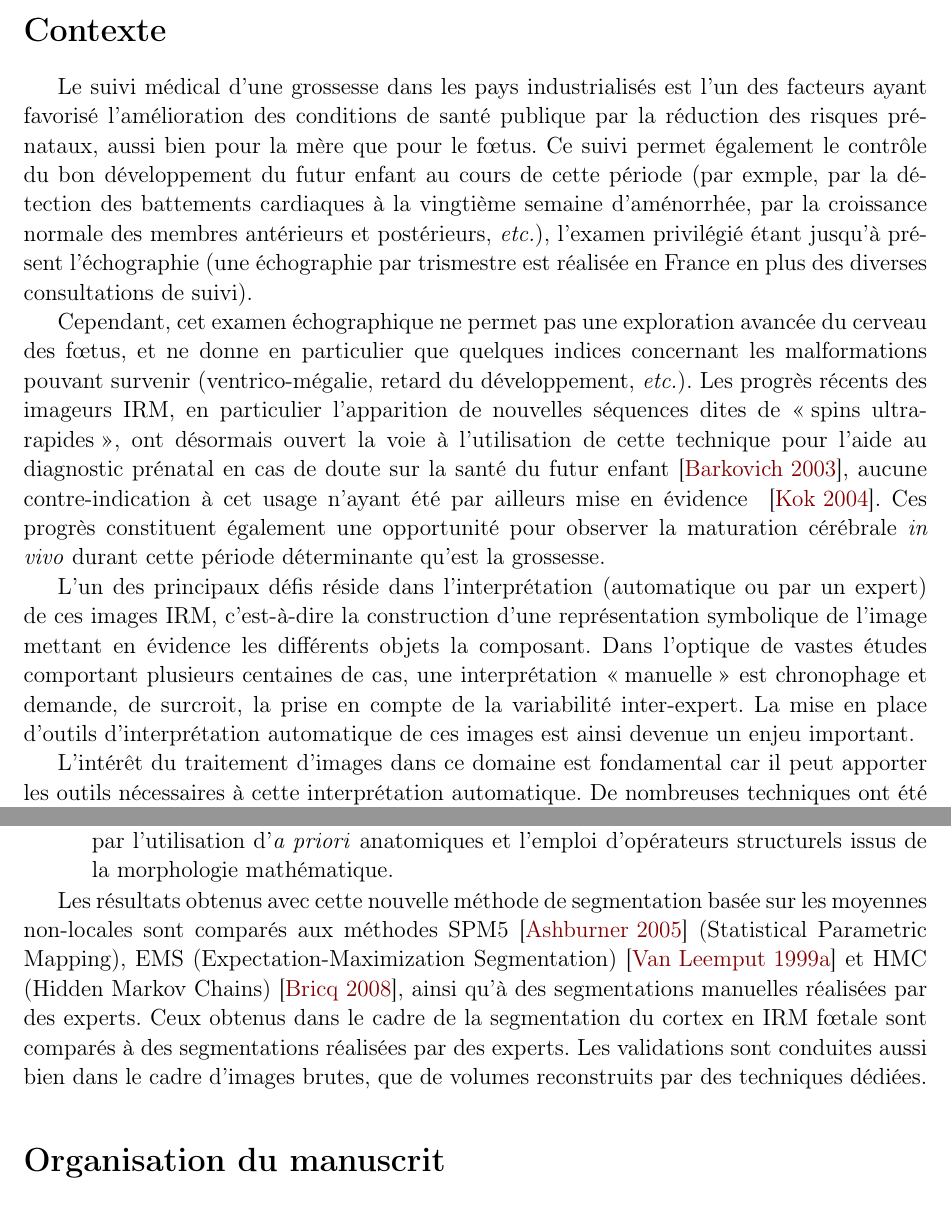
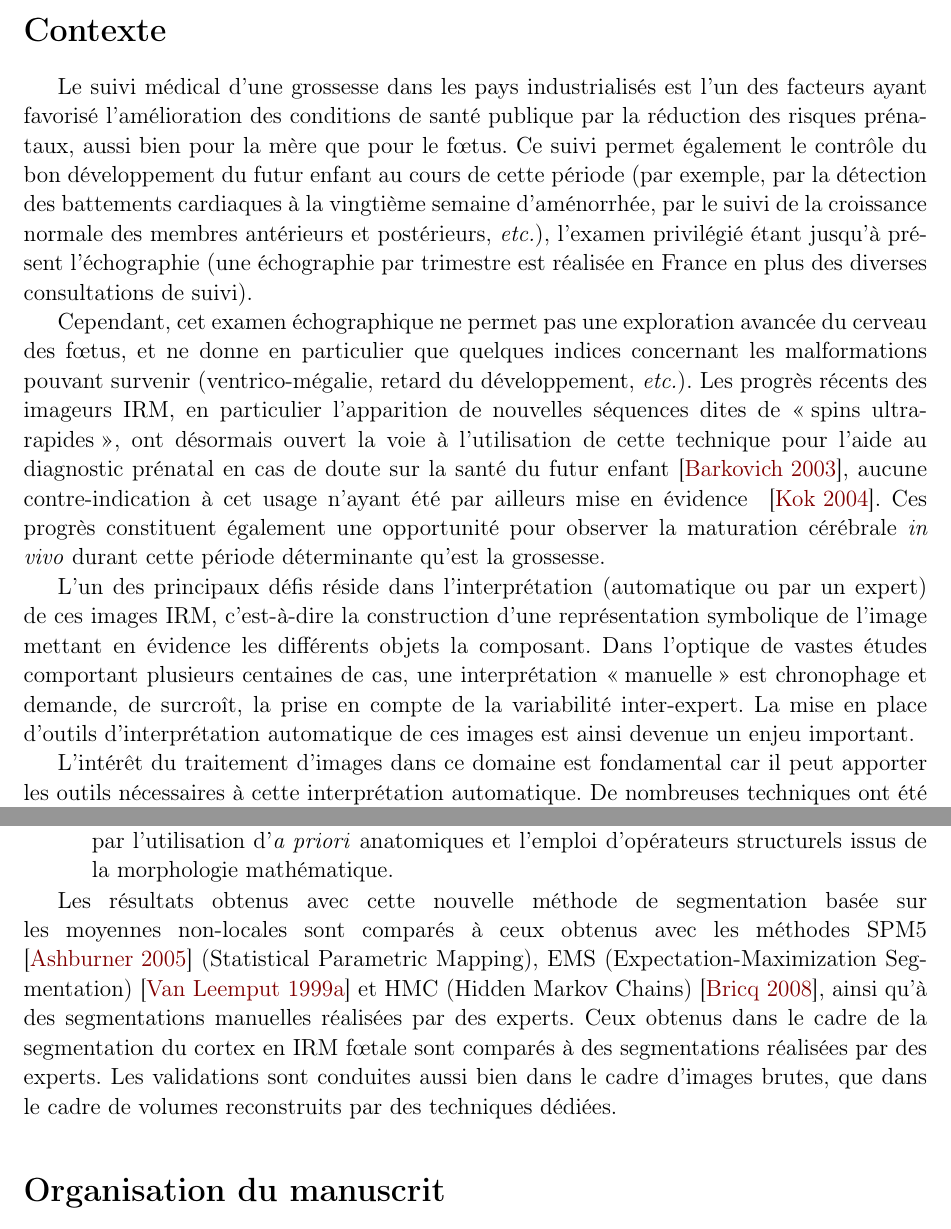
Before and after one commit to Aeglin67/Manuscrit67, a LaTeX thesis (these.tex, which reads tex/chapitre0.tex): two parts of pages 13 and 15 of 127, joined at a grey line, cut so that both start at the same text. Compiled offline with pdfLaTeX; the source files are stored in an older character set and shown here as Unicode; an older LaTeX class or package is replaced by its successor.

Commit message:
Coquille Chap 0

```diff
--- a/tex/chapitre0.tex
+++ b/tex/chapitre0.tex
@@ -8,14 +8,14 @@
 \addcontentsline{toc}{section}{Contexte}
 
 Le suivi médical d'une grossesse dans les pays industrialisés est l'un des facteurs ayant favorisé l'amélioration des conditions de santé publique par la réduction des risques prénataux, aussi bien pour la mère que pour le f\oe tus.
-Ce suivi permet également le contrôle du bon développement du futur enfant au cours de cette période (par exmple, par la détection des battements cardiaques à la vingtième semaine d'aménorrhée, par la croissance normale des membres antérieurs et postérieurs, \emph{etc.}), l'examen privilégié étant jusqu'à présent l'échographie (une échographie par trismestre est réalisée en France en plus des diverses consultations de suivi).
+Ce suivi permet également le contrôle du bon développement du futur enfant au cours de cette période (par exemple, par la détection des battements cardiaques à la vingtième semaine d'aménorrhée, par le suivi de la croissance normale des membres antérieurs et postérieurs, \emph{etc.}), l'examen privilégié étant jusqu'à présent l'échographie (une échographie par trimestre est réalisée en France en plus des diverses consultations de suivi).
 
 Cependant, cet examen échographique ne permet pas une exploration avancée du cerveau des f\oe tus, et ne donne en particulier que quelques indices concernant les malformations pouvant survenir (ventrico-mégalie, retard du développement, \emph{etc.}).
 Les progrès récents des imageurs IRM, en particulier l'apparition de nouvelles séquences dites de \og spins ultra-rapides \fg{}, ont désormais ouvert la voie à l'utilisation de cette technique pour l'aide au diagnostic prénatal en cas de doute sur la santé du futur enfant~\cite{Barkovich:ChildNervousSys:2003}, aucune contre-indication à cet usage n'ayant été par ailleurs mise en évidence ~\cite{Kok:MRI:2004}.
 Ces progrès constituent également une opportunité pour observer la maturation cérébrale \emph{in vivo} durant cette période déterminante qu'est la grossesse.
 
 L'un des principaux défis réside dans l'interprétation (automatique ou par un expert) de ces images IRM, c'est-à-dire la construction d'une représentation symbolique de l'image mettant en évidence les différents objets la composant.
-Dans l'optique de vastes études comportant plusieurs centaines de cas, une interprétation \og manuelle \fg{} est chronophage et demande, de surcroit, la prise en compte de la variabilité inter-expert.
+Dans l'optique de vastes études comportant plusieurs centaines de cas, une interprétation \og manuelle \fg{} est chronophage et demande, de surcroît, la prise en compte de la variabilité inter-expert.
 La mise en place d'outils d'interprétation automatique de ces images est ainsi devenue un enjeu important.
 
 L'intérêt du traitement d'images dans ce domaine est fondamental car il peut apporter les outils nécessaires à cette interprétation automatique.
@@ -53,9 +53,9 @@ Les principales contributions de cette thèse ont été :
 \item la définition d'une approche \emph{données} pour la segmentation du cortex en IRM f\oe tale, par l'utilisation d'\emph{a priori} anatomiques et l'emploi d'opérateurs structurels issus de la morphologie mathématique.
 \end{itemize}
 
-Les résultats obtenus avec cette nouvelle méthode de segmentation basée sur les moyennes non-locales sont comparés aux méthodes SPM5 \cite{Ashburner:NeuroImage:2005} (Statistical Parametric Mapping), EMS (Expectation-Maximization Segmentation) \cite{VanLeemput1:TMI:1999} et HMC (Hidden Markov Chains) \cite{Bricq:MIA:2008}, ainsi qu'à des segmentations manuelles réalisées par des experts.
+Les résultats obtenus avec cette nouvelle méthode de segmentation basée sur les moyennes non-locales sont comparés à ceux obtenus avec les méthodes SPM5 \cite{Ashburner:NeuroImage:2005} (Statistical Parametric Mapping), EMS (Expectation-Maximization Segmentation) \cite{VanLeemput1:TMI:1999} et HMC (Hidden Markov Chains) \cite{Bricq:MIA:2008}, ainsi qu'à des segmentations manuelles réalisées par des experts.
 Ceux obtenus dans le cadre de la segmentation du cortex en IRM f\oe tale sont comparés à des segmentations réalisées par des experts.
-Les validations sont conduites aussi bien dans le cadre d'images brutes, que de volumes reconstruits par des techniques dédiées.
+Les validations sont conduites aussi bien dans le cadre d'images brutes, que dans le cadre de volumes reconstruits par des techniques dédiées.
 
 \section*{Organisation du manuscrit}
 \addcontentsline{toc}{section}{Organisation du manuscrit}
```
Also changed, not shown: tex/chapitre0.tex (2 more changed lines).
